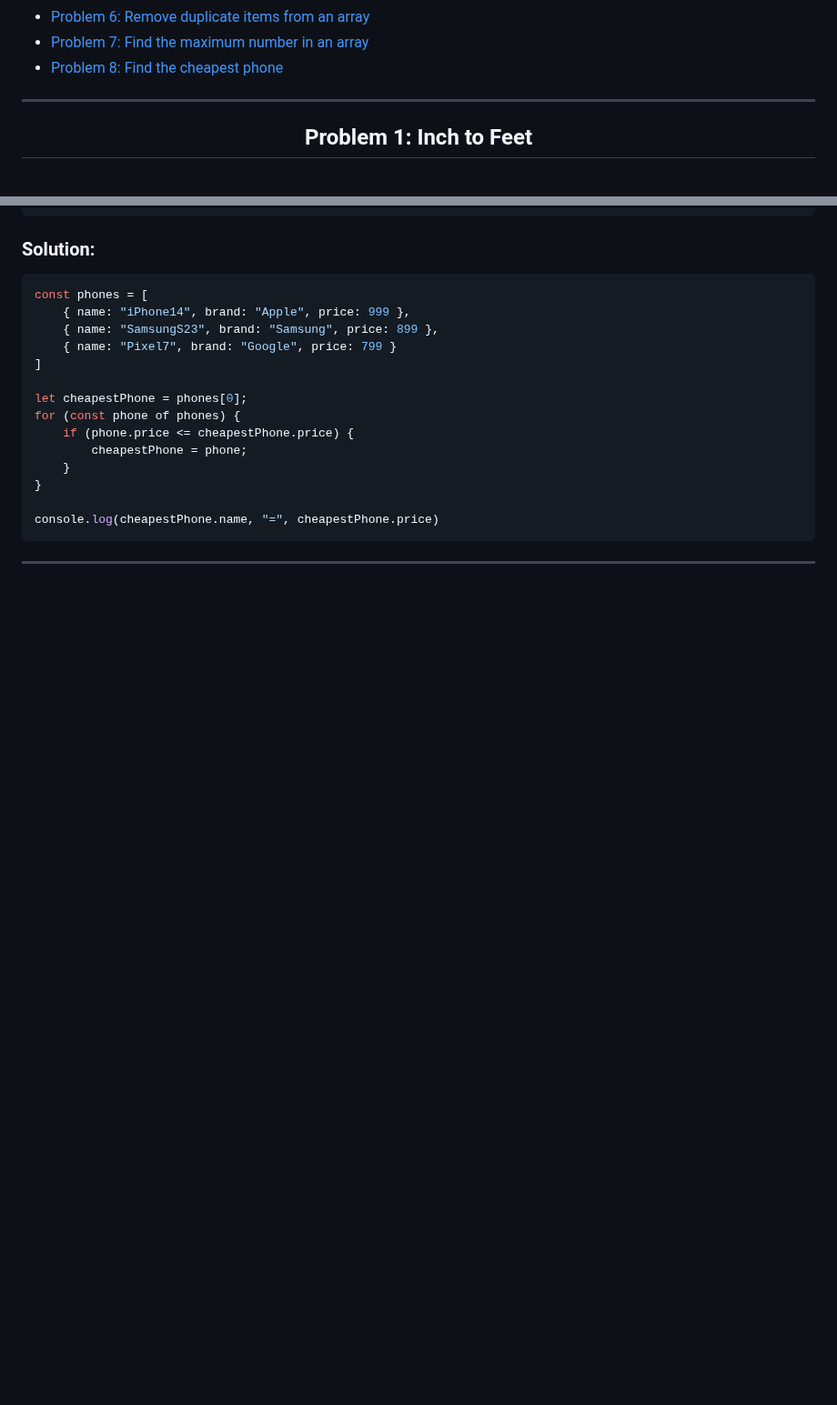
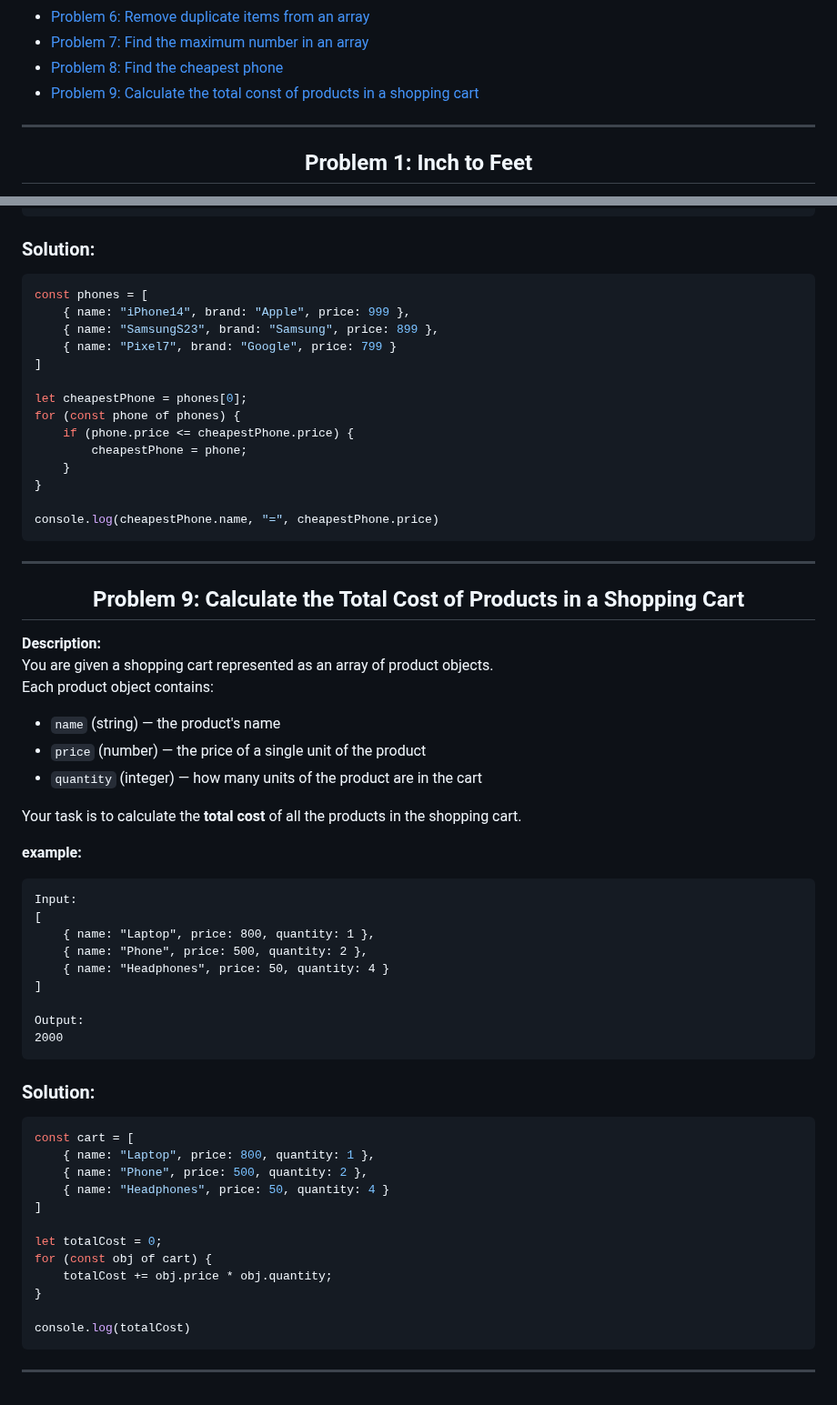
Before and after one commit to muhammad-tamim/JavaScript-notes, a Markdown page: js-exercise/README.md, 2 parts joined by grey strips. Shown at 91% size. Rendered like a GitHub page; blank space fills up the shorter version.

Commit message:
docs(js-exercise): add and solve problem 9

````diff
--- a/js-exercise/README.md
+++ b/js-exercise/README.md
@@ -11,6 +11,7 @@
     <li><a href="#problem-6-remove-duplicate-items-from-an-array">Problem 6: Remove duplicate items from an array</a></li>
     <li><a href="#problem-7-find-the-maximum-number-in-an-array">Problem 7: Find the maximum number in an array</a></li>
     <li><a href="#problem-8-find-the-cheapest-phone">Problem 8: Find the cheapest phone</a></li>
+    <li><a href="#problem-9-calculate-the-total-cost-of-products-in-a-shopping-cart">Problem 9: Calculate the total const of products in a shopping cart</a></li>
 </ul>
 <hr>
 
@@ -361,3 +362,47 @@ for (const phone of phones) {
 console.log(cheapestPhone.name, "=", cheapestPhone.price)
 ```
 ---
+
+
+<h2 align="center" id="problem-9-calculate-the-total-cost-of-products-in-a-shopping-cart">Problem 9: Calculate the Total Cost of Products in a Shopping Cart</h2>
+
+**Description:**
+You are given a shopping cart represented as an array of product objects.
+Each product object contains:
+- `name` (string) — the product's name
+- `price` (number) — the price of a single unit of the product
+- `quantity` (integer) — how many units of the product are in the cart
+
+Your task is to calculate the **total cost** of all the products in the shopping cart.
+
+**example:**
+
+```
+Input:
+[
+    { name: "Laptop", price: 800, quantity: 1 },
+    { name: "Phone", price: 500, quantity: 2 },
+    { name: "Headphones", price: 50, quantity: 4 }
+]
+
+Output:
+2000
+```
+
+### Solution:
+
+```js
+const cart = [
+    { name: "Laptop", price: 800, quantity: 1 },
+    { name: "Phone", price: 500, quantity: 2 },
+    { name: "Headphones", price: 50, quantity: 4 }
+]
+
+let totalCost = 0;
+for (const obj of cart) {
+    totalCost += obj.price * obj.quantity;
+}
+
+console.log(totalCost)
+```
+---
````
